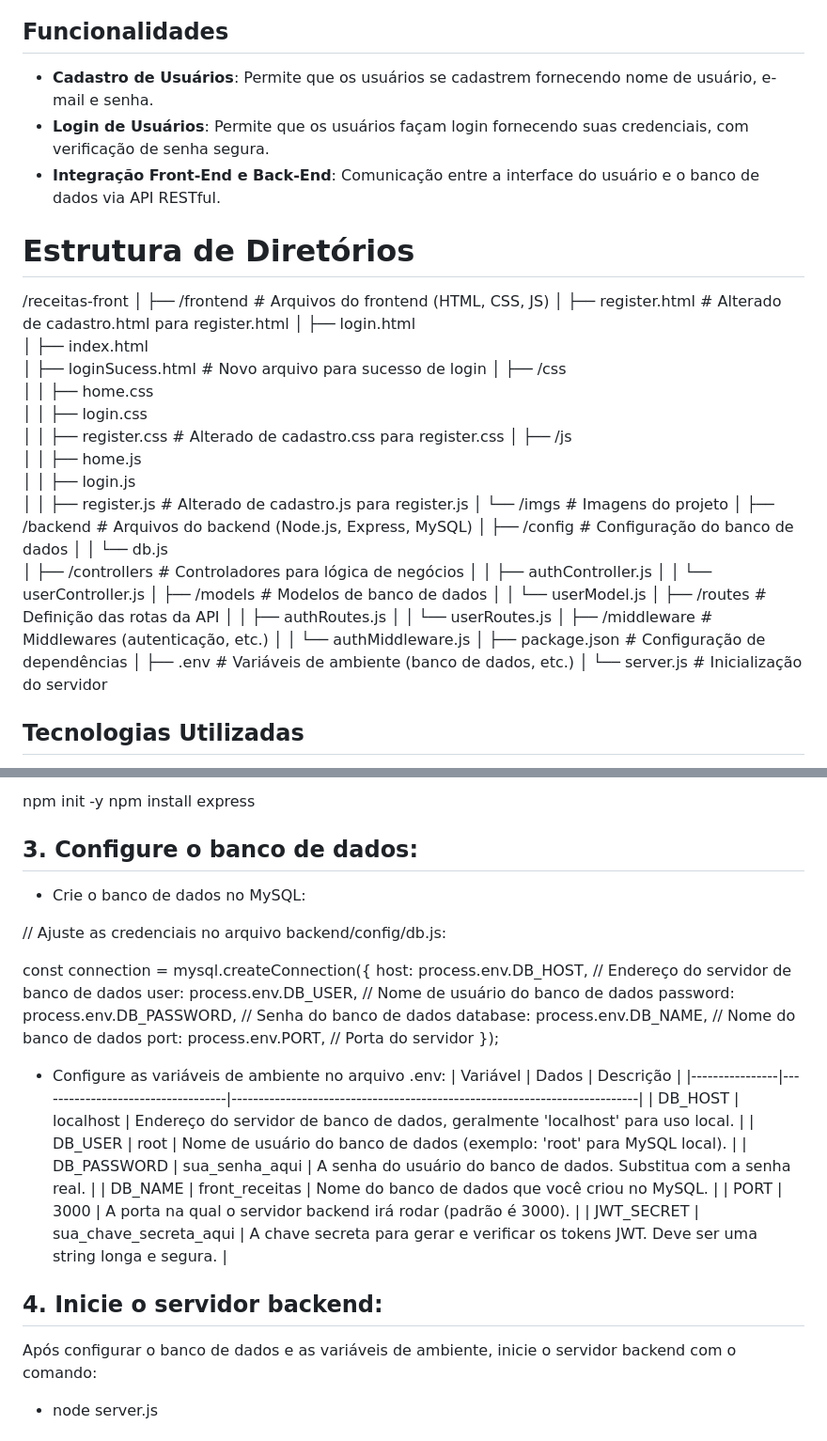
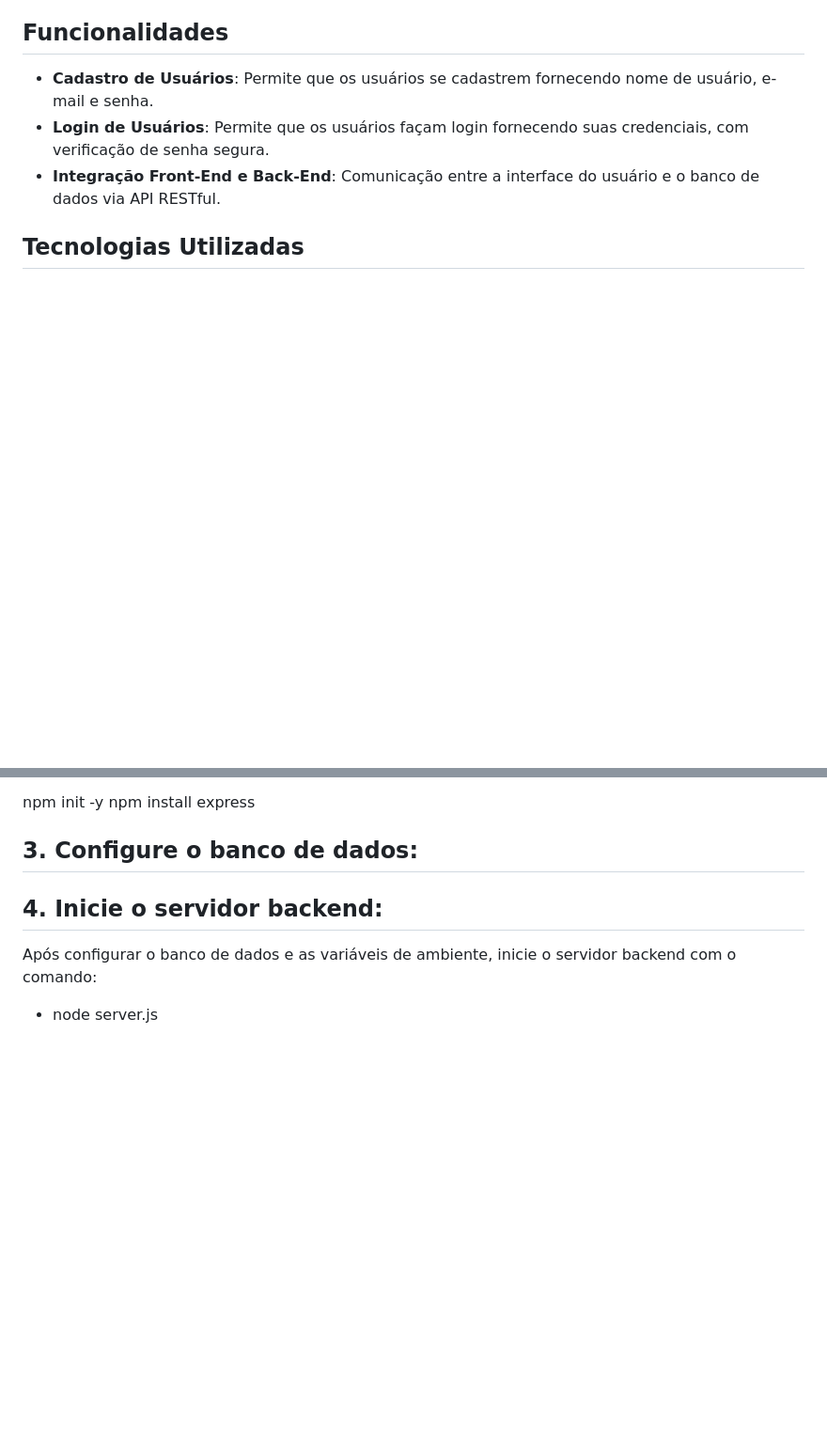
Before and after one commit to Sowza82/receitas-front, a Markdown page: README.md, 2 parts joined by grey strips. Shown: that part at 94% size. Drawn GitHub-style; blank space fills up the shorter version.

```diff
--- a/README.md
+++ b/README.md
@@ -12,41 +12,6 @@ Este projeto tem como objetivo a integração entre front-end e back-end, além
 - **Login de Usuários**: Permite que os usuários façam login fornecendo suas credenciais, com verificação de senha segura.
 - **Integração Front-End e Back-End**: Comunicação entre a interface do usuário e o banco de dados via API RESTful.
 
-# Estrutura de Diretórios
-
-/receitas-front
-│
-├── /frontend           # Arquivos do frontend (HTML, CSS, JS)
-│   ├── register.html   # Alterado de cadastro.html para register.html
-│   ├── login.html
-│   ├── index.html
-│   ├── loginSucess.html # Novo arquivo para sucesso de login
-│   ├── /css
-│   │   ├── home.css
-│   │   ├── login.css
-│   │   ├── register.css  # Alterado de cadastro.css para register.css
-│   ├── /js
-│   │   ├── home.js
-│   │   ├── login.js
-│   │   ├── register.js  # Alterado de cadastro.js para register.js
-│   └── /imgs           # Imagens do projeto
-│
-├── /backend            # Arquivos do backend (Node.js, Express, MySQL)
-│   ├── /config         # Configuração do banco de dados
-│   │   └── db.js
-│   ├── /controllers    # Controladores para lógica de negócios
-│   │   ├── authController.js
-│   │   └── userController.js
-│   ├── /models         # Modelos de banco de dados
-│   │   └── userModel.js
-│   ├── /routes         # Definição das rotas da API
-│   │   ├── authRoutes.js
-│   │   └── userRoutes.js
-│   ├── /middleware     # Middlewares (autenticação, etc.)
-│   │   └── authMiddleware.js
-│   ├── package.json    # Configuração de dependências
-│   ├── .env            # Variáveis de ambiente (banco de dados, etc.)
-│   └── server.js       # Inicialização do servidor
 
 
 ## Tecnologias Utilizadas
@@ -77,28 +42,6 @@ npm init -y
 npm install express
 
 ## 3. Configure o banco de dados:
-
-- Crie o banco de dados no MySQL:
-
-// Ajuste as credenciais no arquivo backend/config/db.js:
-
-const connection = mysql.createConnection({
-  host: process.env.DB_HOST,       // Endereço do servidor de banco de dados
-  user: process.env.DB_USER,       // Nome de usuário do banco de dados
-  password: process.env.DB_PASSWORD, // Senha do banco de dados
-  database: process.env.DB_NAME,   // Nome do banco de dados
-  port: process.env.PORT,          // Porta do servidor
-});
-
-- Configure as variáveis de ambiente no arquivo .env:
-  | Variável       | Dados                             | Descrição                                                                 |
-|----------------|-----------------------------------|---------------------------------------------------------------------------|
-| DB_HOST        | localhost                         | Endereço do servidor de banco de dados, geralmente 'localhost' para uso local. |
-| DB_USER        | root                              | Nome de usuário do banco de dados (exemplo: 'root' para MySQL local).    |
-| DB_PASSWORD    | sua_senha_aqui                    | A senha do usuário do banco de dados. Substitua com a senha real.       |
-| DB_NAME        | front_receitas                    | Nome do banco de dados que você criou no MySQL.                          |
-| PORT           | 3000                              | A porta na qual o servidor backend irá rodar (padrão é 3000).           |
-| JWT_SECRET     | sua_chave_secreta_aqui            | A chave secreta para gerar e verificar os tokens JWT. Deve ser uma string longa e segura. |
 
 
 ## 4. **Inicie o servidor backend:**
```
Also changed, not shown: other parts of README.md (+1 -1 lines).
